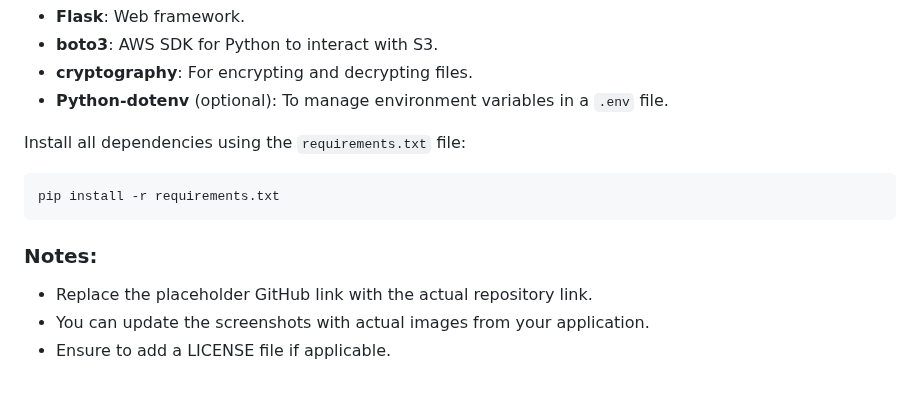
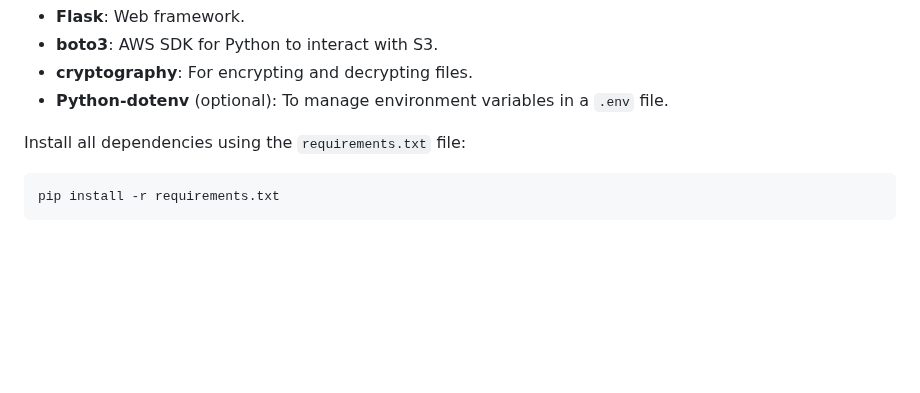
Before and after one commit to Devanshu3214/ImageManagement, a Markdown page: README.md, the part around the change. Drawn GitHub-style; blank space fills up the shorter version.

````diff
--- a/README.md
+++ b/README.md
@@ -119,9 +119,3 @@ Install all dependencies using the `requirements.txt` file:
 ```bash
 pip install -r requirements.txt
 ```
-
-
-### Notes:
-- Replace the placeholder GitHub link with the actual repository link.
-- You can update the screenshots with actual images from your application.
-- Ensure to add a LICENSE file if applicable.
````
